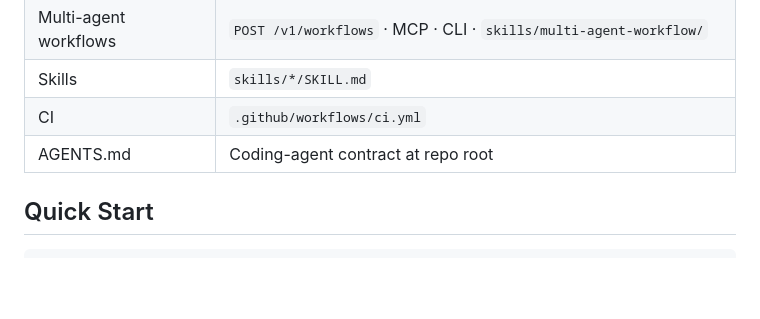
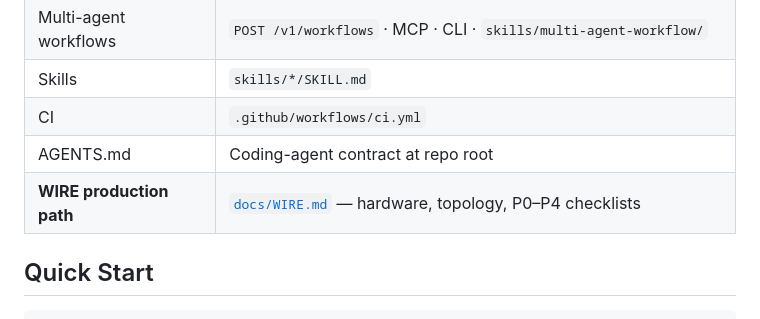
Before and after one commit to ANAMIZED/OpenMesha, a Markdown page: README.md, the part around the change. GitHub-like rendering; blank space fills up the shorter version.

```diff
--- a/README.md
+++ b/README.md
@@ -44,6 +44,7 @@ A senior engineer who has never seen this repository can, using **only** the sou
 | Skills | `skills/*/SKILL.md` |
 | CI | `.github/workflows/ci.yml` |
 | AGENTS.md | Coding-agent contract at repo root |
+| **WIRE production path** | [`docs/WIRE.md`](docs/WIRE.md) — hardware, topology, P0–P4 checklists |
 
 ## Quick Start
 
```
Also changed, not shown: docs/WIRE.md (added, +233 -0 lines).
